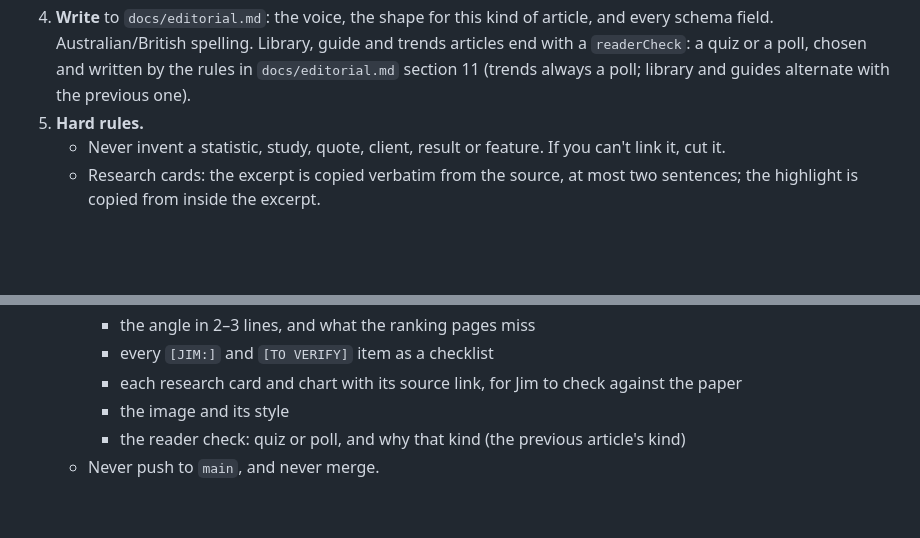
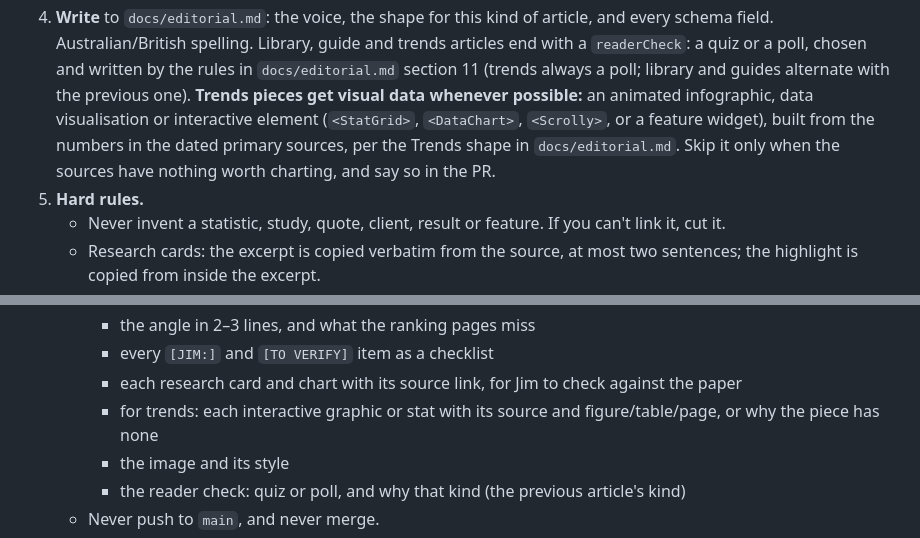
Before and after one commit to poetreefalling/TheLearningCurve, a Markdown page: CLAUDE.md, 2 parts joined by grey strips. Rendered like a GitHub page; blank space fills up the shorter version.

```diff
--- a/CLAUDE.md
+++ b/CLAUDE.md
@@ -89,6 +89,11 @@ empty slot is better than a weak article.
    schema field. Australian/British spelling. Library, guide and trends articles end with a
    `readerCheck`: a quiz or a poll, chosen and written by the rules in `docs/editorial.md`
    section 11 (trends always a poll; library and guides alternate with the previous one).
+   **Trends pieces get visual data whenever possible:** an animated infographic, data
+   visualisation or interactive element (`<StatGrid>`, `<DataChart>`, `<Scrolly>`, or a feature
+   widget), built from the numbers in the dated primary sources, per the Trends shape in
+   `docs/editorial.md`. Skip it only when the sources have nothing worth charting, and say so in
+   the PR.
 5. **Hard rules.**
    - Never invent a statistic, study, quote, client, result or feature. If you can't link it,
      cut it.
@@ -136,6 +141,8 @@ empty slot is better than a weak article.
      - the angle in 2–3 lines, and what the ranking pages miss
      - every `[JIM:]` and `[TO VERIFY]` item as a checklist
      - each research card and chart with its source link, for Jim to check against the paper
+     - for trends: each interactive graphic or stat with its source and figure/table/page, or
+       why the piece has none
      - the image and its style
      - the reader check: quiz or poll, and why that kind (the previous article's kind)
    - Never push to `main`, and never merge.
```
Also changed, not shown: docs/editorial.md (+15 -0 lines).
